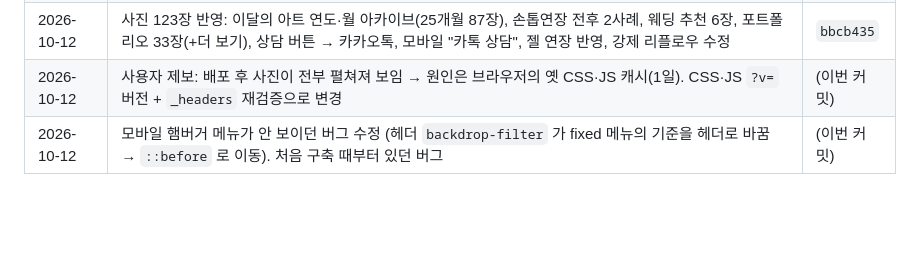
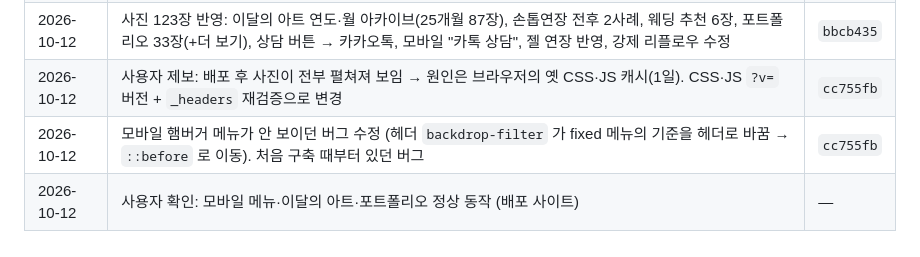
Before and after one commit to Benhur41/naie_de_areum, a Markdown page: TODO.md, the part around the change. Drawn GitHub-style; blank space fills up the shorter version.

Commit message:
Log user confirmation of mobile menu and photo sections
Co-Authored-By: Claude Opus 5.5 <noreply@anthropic.com>

```diff
--- a/TODO.md
+++ b/TODO.md
@@ -58,5 +58,6 @@
 | 2026-10-12 | GitHub 저장소 이름 변경(사용자) `naie_de_areum` → `nail_de_areum`, 로컬 remote 주소 갱신 | `92ac4d4` |
 | 2026-10-12 | Cloudflare 실제 주소가 `naie-de-areum.pages.dev`였던 문제 발견 → 사용자가 `nail-de-areum` 프로젝트 새로 생성·기존 삭제, 배포 사이트 curl 점검 통과 | `1efb023` |
 | 2026-10-12 | 사진 123장 반영: 이달의 아트 연도·월 아카이브(25개월 87장), 손톱연장 전후 2사례, 웨딩 추천 6장, 포트폴리오 33장(+더 보기), 상담 버튼 → 카카오톡, 모바일 "카톡 상담", 젤 연장 반영, 강제 리플로우 수정 | `bbcb435` |
-| 2026-10-12 | 사용자 제보: 배포 후 사진이 전부 펼쳐져 보임 → 원인은 브라우저의 옛 CSS·JS 캐시(1일). CSS·JS `?v=` 버전 + `_headers` 재검증으로 변경 | (이번 커밋) |
-| 2026-10-12 | 모바일 햄버거 메뉴가 안 보이던 버그 수정 (헤더 `backdrop-filter` 가 fixed 메뉴의 기준을 헤더로 바꿈 → `::before` 로 이동). 처음 구축 때부터 있던 버그 | (이번 커밋) |
+| 2026-10-12 | 사용자 제보: 배포 후 사진이 전부 펼쳐져 보임 → 원인은 브라우저의 옛 CSS·JS 캐시(1일). CSS·JS `?v=` 버전 + `_headers` 재검증으로 변경 | `cc755fb` |
+| 2026-10-12 | 모바일 햄버거 메뉴가 안 보이던 버그 수정 (헤더 `backdrop-filter` 가 fixed 메뉴의 기준을 헤더로 바꿈 → `::before` 로 이동). 처음 구축 때부터 있던 버그 | `cc755fb` |
+| 2026-10-12 | 사용자 확인: 모바일 메뉴·이달의 아트·포트폴리오 정상 동작 (배포 사이트) | — |
```
